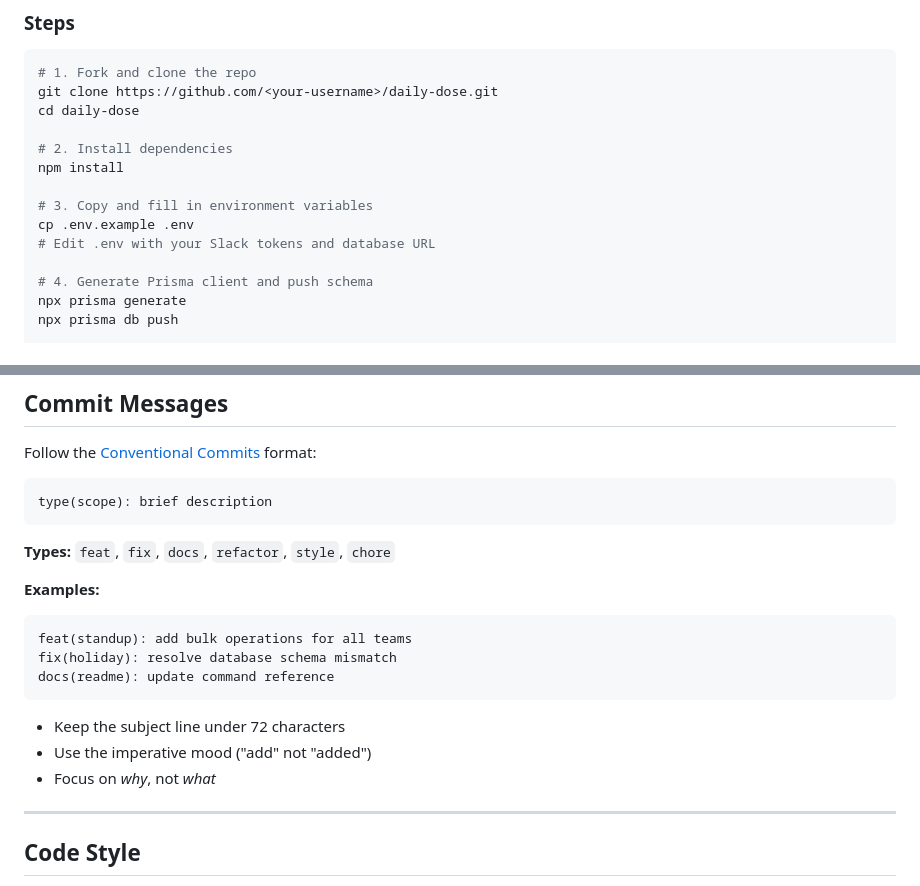
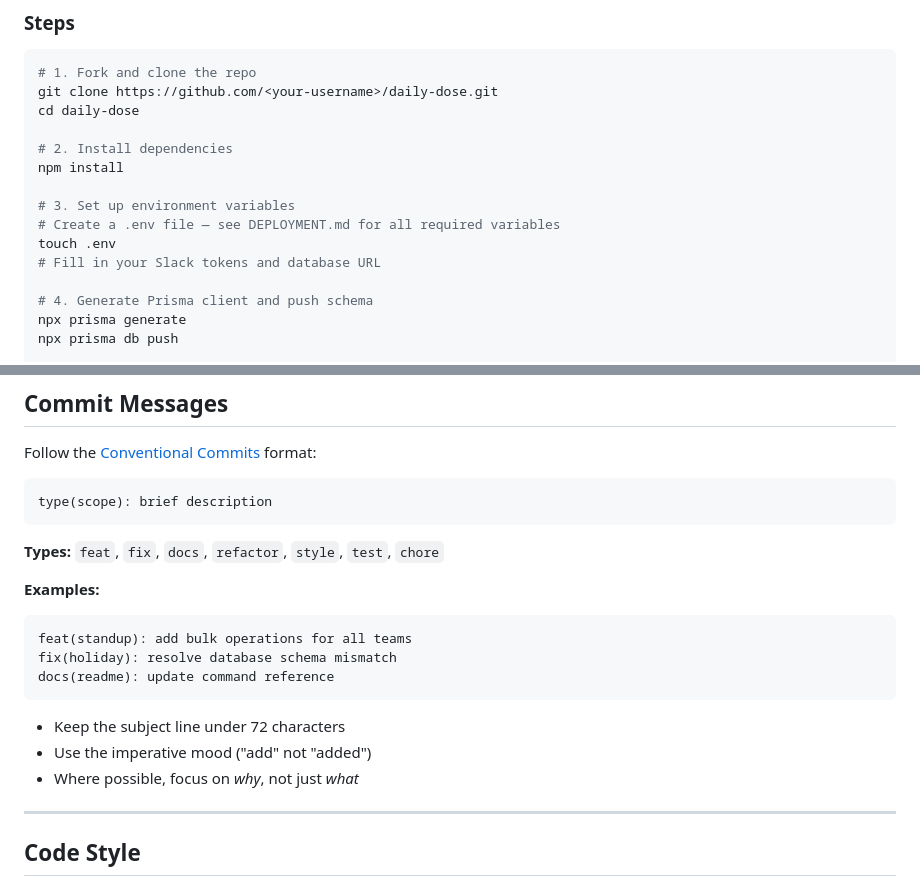
Before and after one commit to jnahian/daily-dose, a Markdown page: CONTRIBUTING.md, 2 parts joined by grey strips. GitHub-like rendering.

Commit message:
docs: fix contributing guide issues

````diff
--- a/CONTRIBUTING.md
+++ b/CONTRIBUTING.md
@@ -61,9 +61,10 @@ cd daily-dose
 # 2. Install dependencies
 npm install
 
-# 3. Copy and fill in environment variables
-cp .env.example .env
-# Edit .env with your Slack tokens and database URL
+# 3. Set up environment variables
+# Create a .env file — see DEPLOYMENT.md for all required variables
+touch .env
+# Fill in your Slack tokens and database URL
 
 # 4. Generate Prisma client and push schema
 npx prisma generate
@@ -112,7 +113,7 @@ Follow the [Conventional Commits](https://www.conventionalcommits.org/) format:
 type(scope): brief description
 ```
 
-**Types:** `feat`, `fix`, `docs`, `refactor`, `style`, `chore`
+**Types:** `feat`, `fix`, `docs`, `refactor`, `style`, `test`, `chore`
 
 **Examples:**
 ```
@@ -123,7 +124,7 @@ docs(readme): update command reference
 
 - Keep the subject line under 72 characters
 - Use the imperative mood ("add" not "added")
-- Focus on *why*, not *what*
+- Where possible, focus on *why*, not just *what*
 
 ---
 
````
